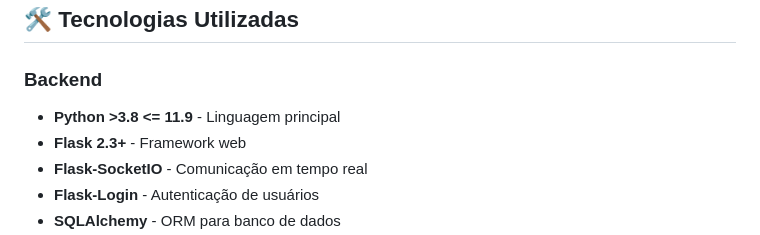
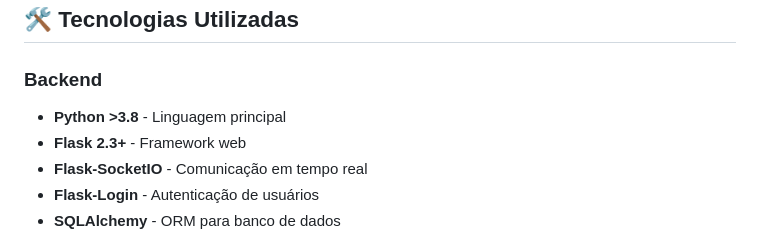
Before and after one commit to AristotelesLins/Mike, a Markdown page: README.md, the part around the change. GitHub-like rendering.

```diff
--- a/README.md
+++ b/README.md
@@ -45,7 +45,7 @@ Sistema completo de reconhecimento facial desenvolvido em Python com Flask, Open
 ## 🛠️ Tecnologias Utilizadas
 
 ### **Backend**
-- **Python >3.8 <= 11.9** - Linguagem principal
+- **Python >3.8** - Linguagem principal
 - **Flask 2.3+** - Framework web
 - **Flask-SocketIO** - Comunicação em tempo real
 - **Flask-Login** - Autenticação de usuários
```
